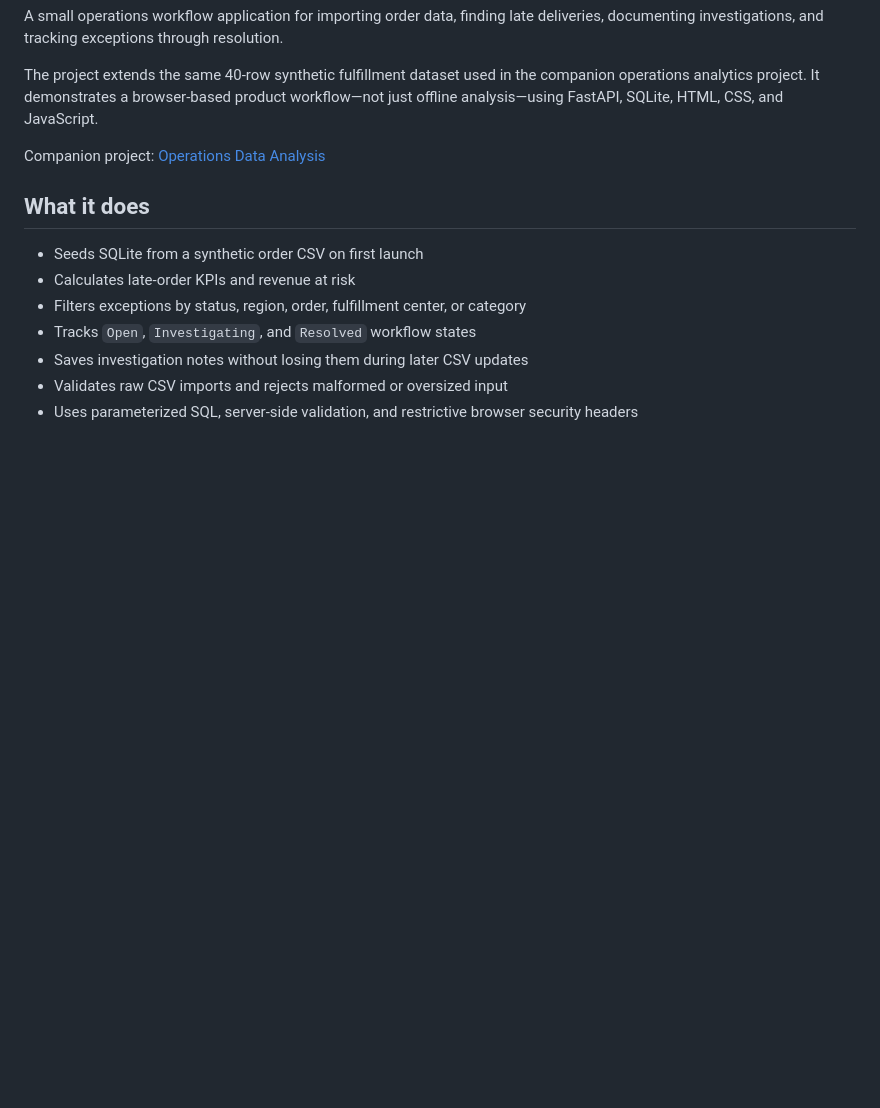
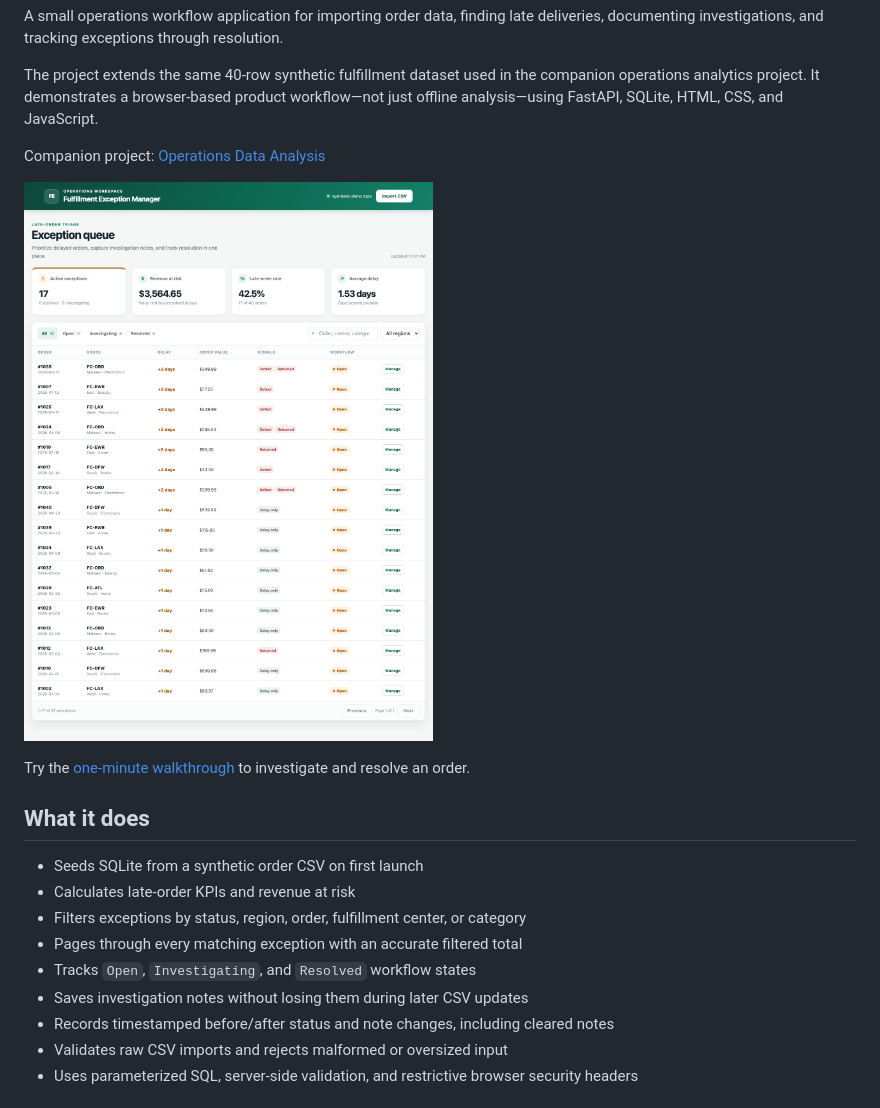
Before and after one commit to longshotnb-ux/fulfillment-exception-manager, a Markdown page: README.md, the part around the change printed below. Rendered like a GitHub page; pictures changed too: docs/exception-queue.png (added); blank space fills up the shorter version.

Commit message:
Make exception triage pageable and preserve change history

```diff
--- a/README.md
+++ b/README.md
@@ -8,13 +8,19 @@ The project extends the same 40-row synthetic fulfillment dataset used in the co
 
 Companion project: [Operations Data Analysis](https://github.com/longshotnb-ux/operations-data-analysis)
 
+![Synthetic fulfillment exception queue with filters and pagination](docs/exception-queue.png)
+
+Try the [one-minute walkthrough](docs/walkthrough.md) to investigate and resolve an order.
+
 ## What it does
 
 - Seeds SQLite from a synthetic order CSV on first launch
 - Calculates late-order KPIs and revenue at risk
 - Filters exceptions by status, region, order, fulfillment center, or category
+- Pages through every matching exception with an accurate filtered total
 - Tracks `Open`, `Investigating`, and `Resolved` workflow states
 - Saves investigation notes without losing them during later CSV updates
+- Records timestamped before/after status and note changes, including cleared notes
 - Validates raw CSV imports and rejects malformed or oversized input
 - Uses parameterized SQL, server-side validation, and restrictive browser security headers
 
```
Also changed, not shown: other parts of README.md (+22 -3 lines), docs/walkthrough.md (added, +21 -0 lines), docs/change-history.png (added), 13 other files.
